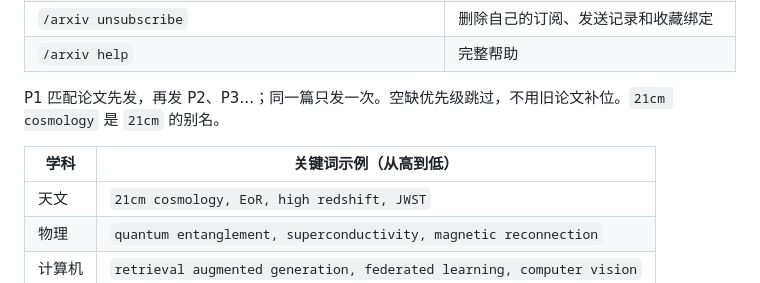
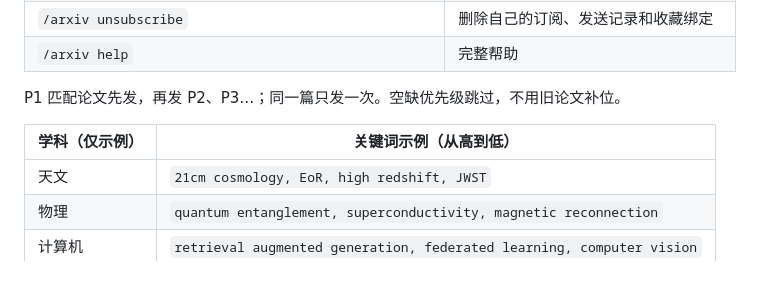
Before and after one commit to ChangqIngovo/openclaw-arxiv-daily, a Markdown page: README.md, the part around the change. Rendered like a GitHub page.

```diff
--- a/README.md
+++ b/README.md
@@ -89,9 +89,9 @@ node "$HOME/install-arxiv-daily.cjs" --configure-model
 | `/arxiv unsubscribe` | 删除自己的订阅、发送记录和收藏绑定 |
 | `/arxiv help` | 完整帮助 |
 
-P1 匹配论文先发，再发 P2、P3…；同一篇只发一次。空缺优先级跳过，不用旧论文补位。`21cm cosmology` 是 `21cm` 的别名。
+P1 匹配论文先发，再发 P2、P3…；同一篇只发一次。空缺优先级跳过，不用旧论文补位。
 
-| 学科 | 关键词示例（从高到低） |
+| 学科（仅示例） | 关键词示例（从高到低） |
 | --- | --- |
 | 天文 | `21cm cosmology, EoR, high redshift, JWST` |
 | 物理 | `quantum entanglement, superconductivity, magnetic reconnection` |
```
